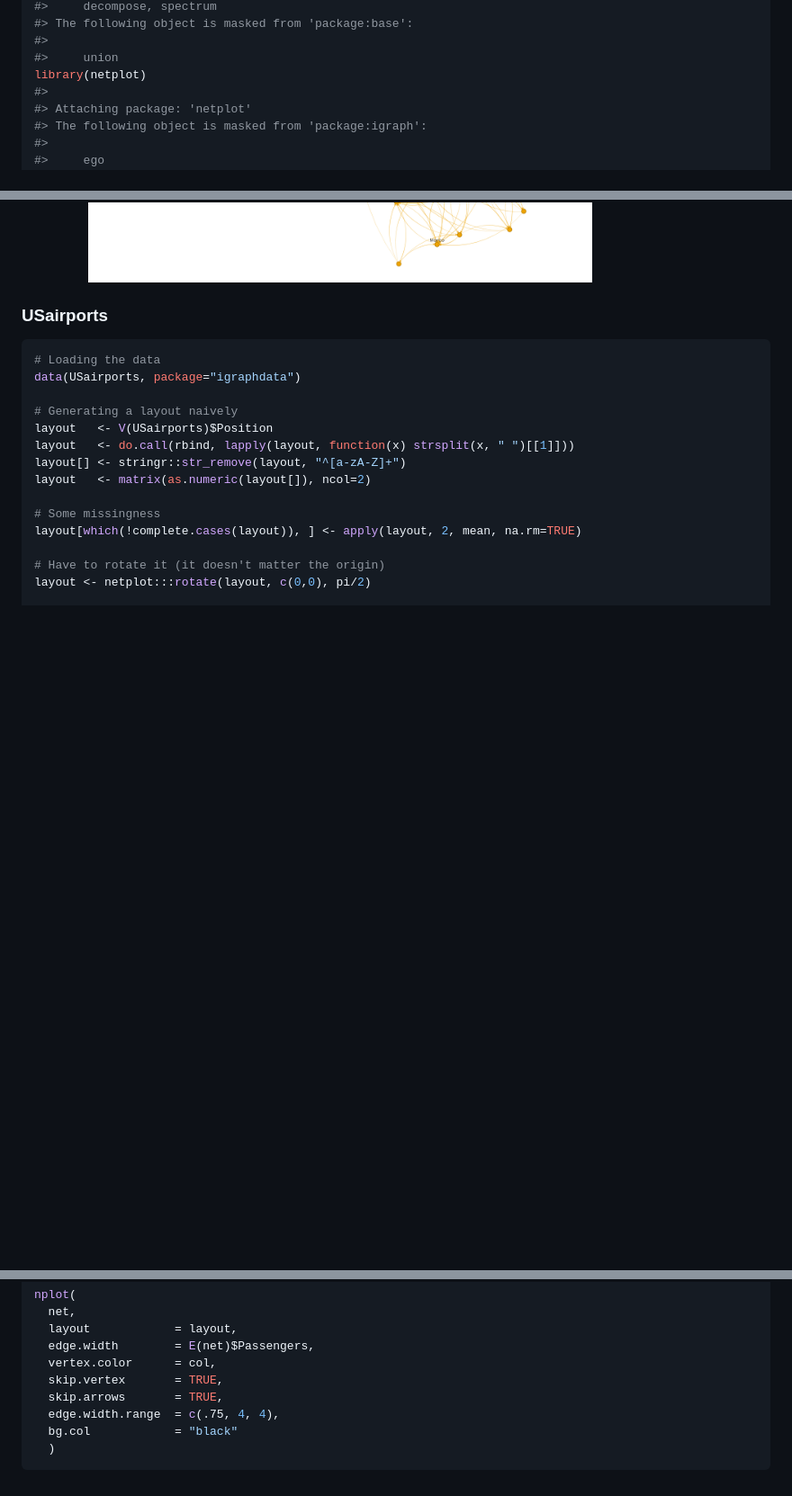
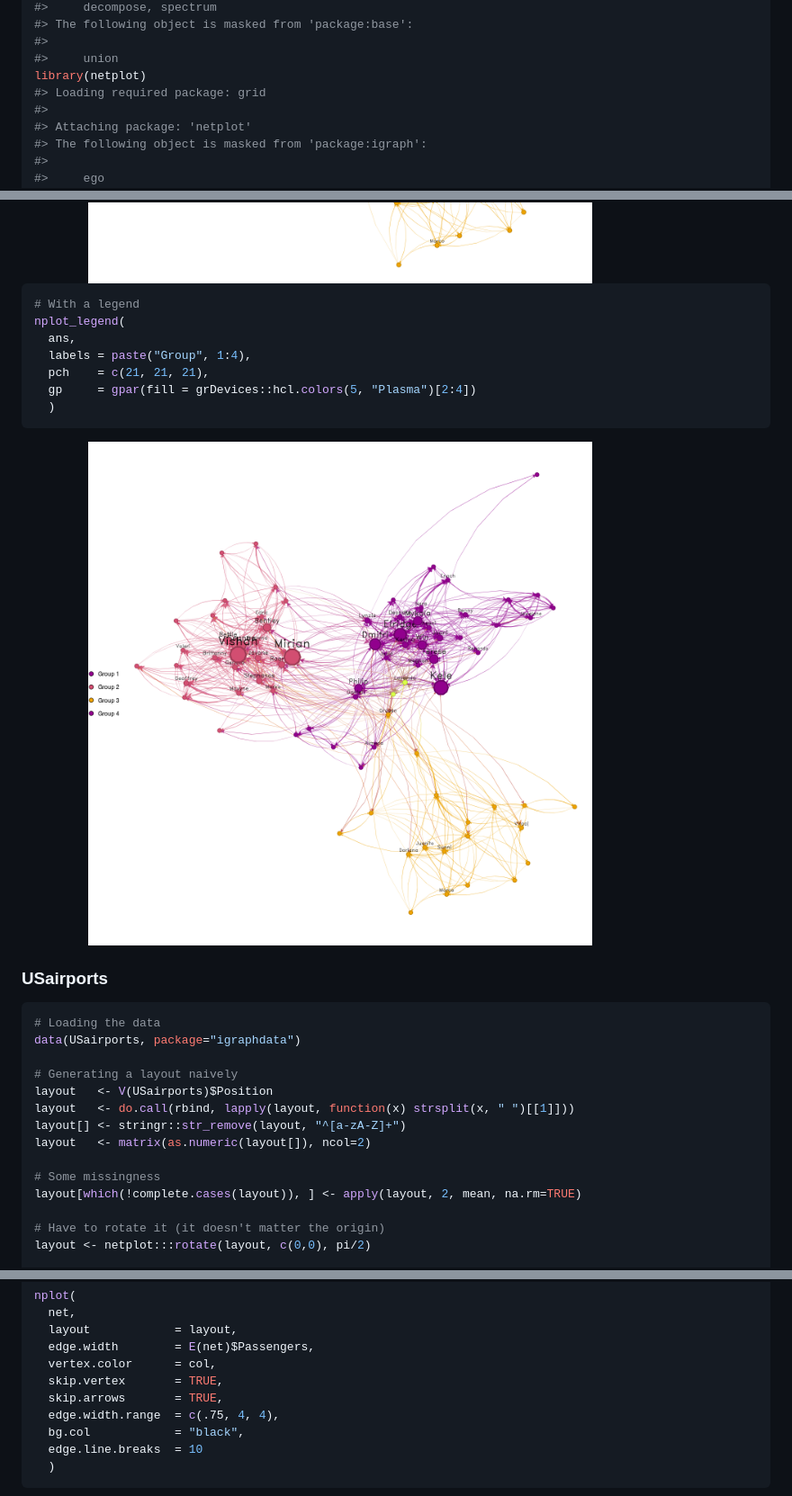
Before and after one commit to USCCANA/netplot, a Markdown page: README.md, 3 parts joined by grey strips. Shown: that part at 90% size. GitHub-like rendering; pictures changed too: man/figures/README-unnamed-chunk-1-1.png, man/figures/README-unnamed-chunk-1-2.png (added); blank space fills up the shorter version.

Commit message:
Updating examples in readme

````diff
--- a/README.md
+++ b/README.md
@@ -59,6 +59,7 @@ library(igraph)
 #>
 #>     union
 library(netplot)
+#> Loading required package: grid
 #>
 #> Attaching package: 'netplot'
 #> The following object is masked from 'package:igraph':
@@ -113,6 +114,18 @@ ans
 
 <img src="man/figures/README-unnamed-chunk-1-1.png" width="85%" />
 
+``` r
+# With a legend
+nplot_legend(
+  ans,
+  labels = paste("Group", 1:4),
+  pch    = c(21, 21, 21),
+  gp     = gpar(fill = grDevices::hcl.colors(5, "Plasma")[2:4])
+  )
+```
+
+<img src="man/figures/README-unnamed-chunk-1-2.png" width="85%" />
+
 ### USairports
 
 ``` r
@@ -155,7 +168,8 @@ nplot(
   skip.vertex       = TRUE,
   skip.arrows       = TRUE,
   edge.width.range  = c(.75, 4, 4),
-  bg.col            = "black"
+  bg.col            = "black",
+  edge.line.breaks  = 10
   )
 ```
 
````
Also changed, not shown: man/figures/README-example-1.png, man/figures/README-example-2.png, 7 other files.
